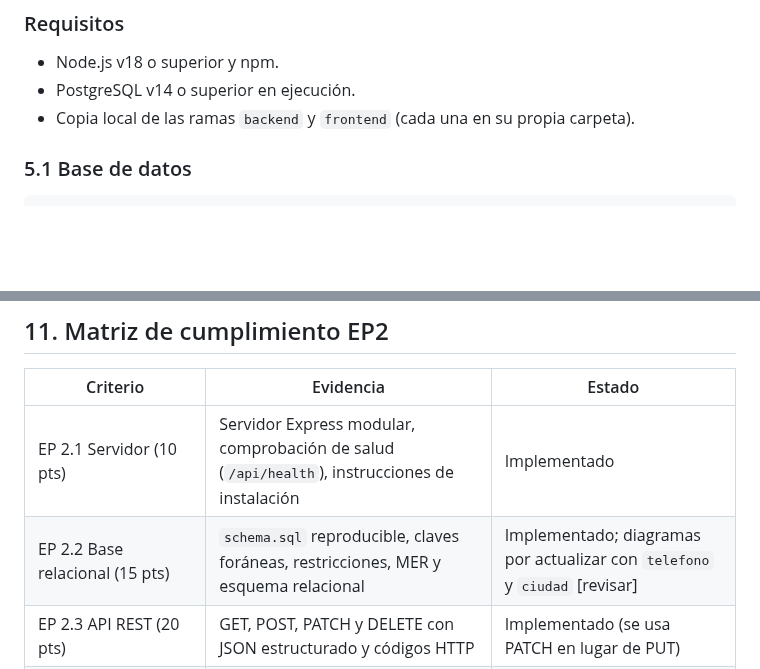
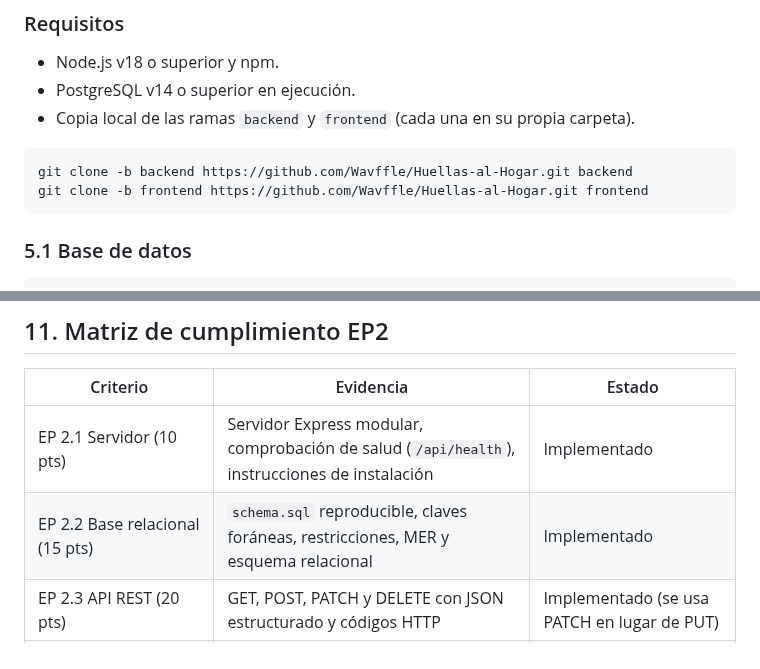
Before and after one commit to Wavffle/Huellas-al-Hogar, a Markdown page: README.md, 2 parts joined by grey strips. Drawn GitHub-style; blank space fills up the shorter version.

````diff
--- a/README.md
+++ b/README.md
@@ -181,6 +184,10 @@ Express :3000 → /api → routes → middleware (verificarToken, permitirRoles)
 - Node.js v18 o superior y npm.
 - PostgreSQL v14 o superior en ejecución.
 - Copia local de las ramas `backend` y `frontend` (cada una en su propia carpeta).
+```bash
+git clone -b backend https://github.com/Wavffle/Huellas-al-Hogar.git backend
+git clone -b frontend https://github.com/Wavffle/Huellas-al-Hogar.git frontend
+```
 
 ### 5.1 Base de datos
 
@@ -389,7 +396,7 @@ Relaciones: un usuario publica muchos animales; un animal tiene hasta cinco foto
 | Criterio | Evidencia | Estado |
 |---|---|---|
 | EP 2.1 Servidor (10 pts) | Servidor Express modular, comprobación de salud (`/api/health`), instrucciones de instalación | Implementado |
-| EP 2.2 Base relacional (15 pts) | `schema.sql` reproducible, claves foráneas, restricciones, MER y esquema relacional | Implementado; diagramas por actualizar con `telefono` y `ciudad` [revisar] |
+| EP 2.2 Base relacional (15 pts) | `schema.sql` reproducible, claves foráneas, restricciones, MER y esquema relacional | Implementado |
 | EP 2.3 API REST (20 pts) | GET, POST, PATCH y DELETE con JSON estructurado y códigos HTTP | Implementado (se usa PATCH en lugar de PUT) |
 | EP 2.4 JWT y roles (15 pts) | Registro, login, expiración, renovación, rutas protegidas y tres roles | Implementado |
 | EP 2.5 Seguridad (15 pts) | bcrypt, validación, secretos en `.env`, consultas parametrizadas, límite de intentos | Implementado |
````
Also changed, not shown: other parts of README.md (+18 -15 lines), img/01-runner-resultado.png (added).
